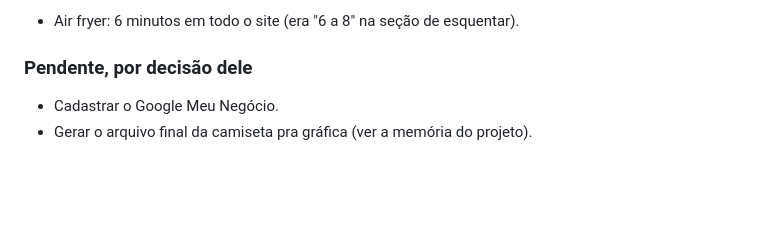
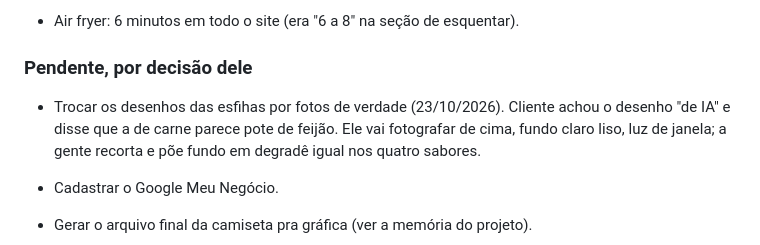
Before and after one commit to esfihasayones/esfihasayones.github.io, a Markdown page: CLAUDE.md, the part around the change. Drawn GitHub-style; blank space fills up the shorter version.

Commit message:
Registra que os desenhos das esfihas vão virar fotos
Co-Authored-By: Claude Opus 5.5 <noreply@anthropic.com>

```diff
--- a/CLAUDE.md
+++ b/CLAUDE.md
@@ -41,6 +41,11 @@ faça commit e push logo, sem deixar nada solto.
 - Air fryer: 6 minutos em todo o site (era "6 a 8" na seção de esquentar).
 
 ### Pendente, por decisão dele
+
+- Trocar os desenhos das esfihas por fotos de verdade (23/10/2026). Cliente
+  achou o desenho "de IA" e disse que a de carne parece pote de feijão. Ele
+  vai fotografar de cima, fundo claro liso, luz de janela; a gente recorta e
+  põe fundo em degradê igual nos quatro sabores.
 
 - Cadastrar o Google Meu Negócio.
 - Gerar o arquivo final da camiseta pra gráfica (ver a memória do projeto).
```
